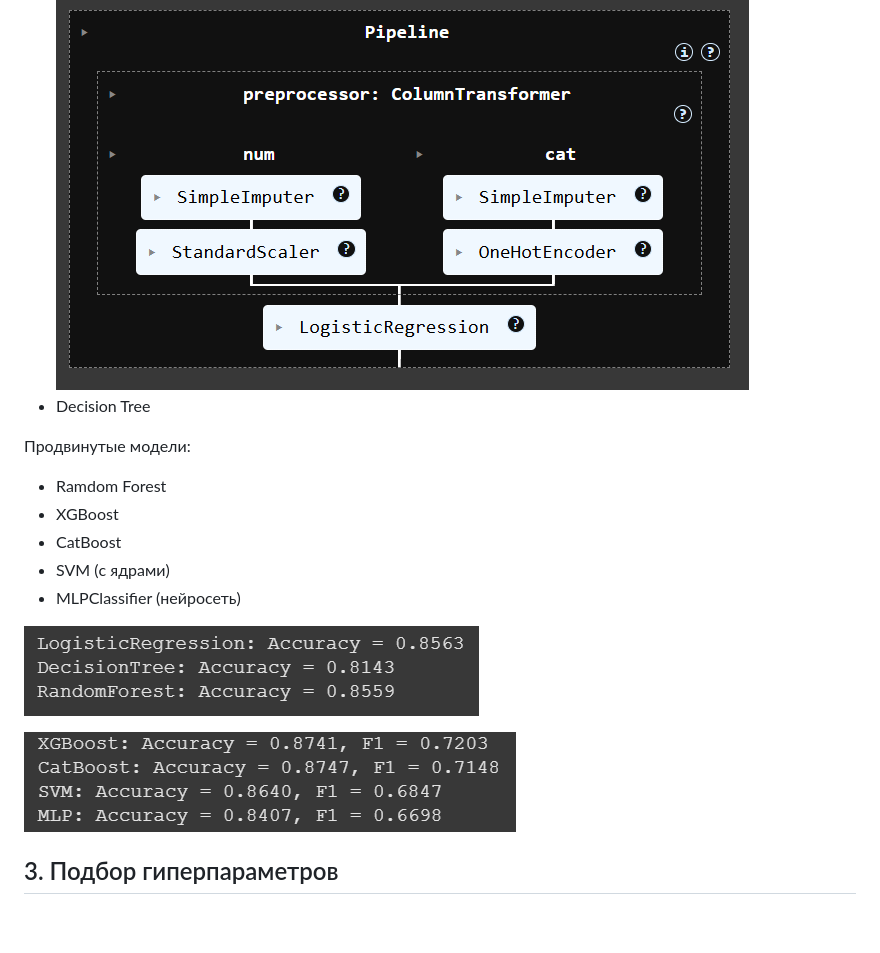
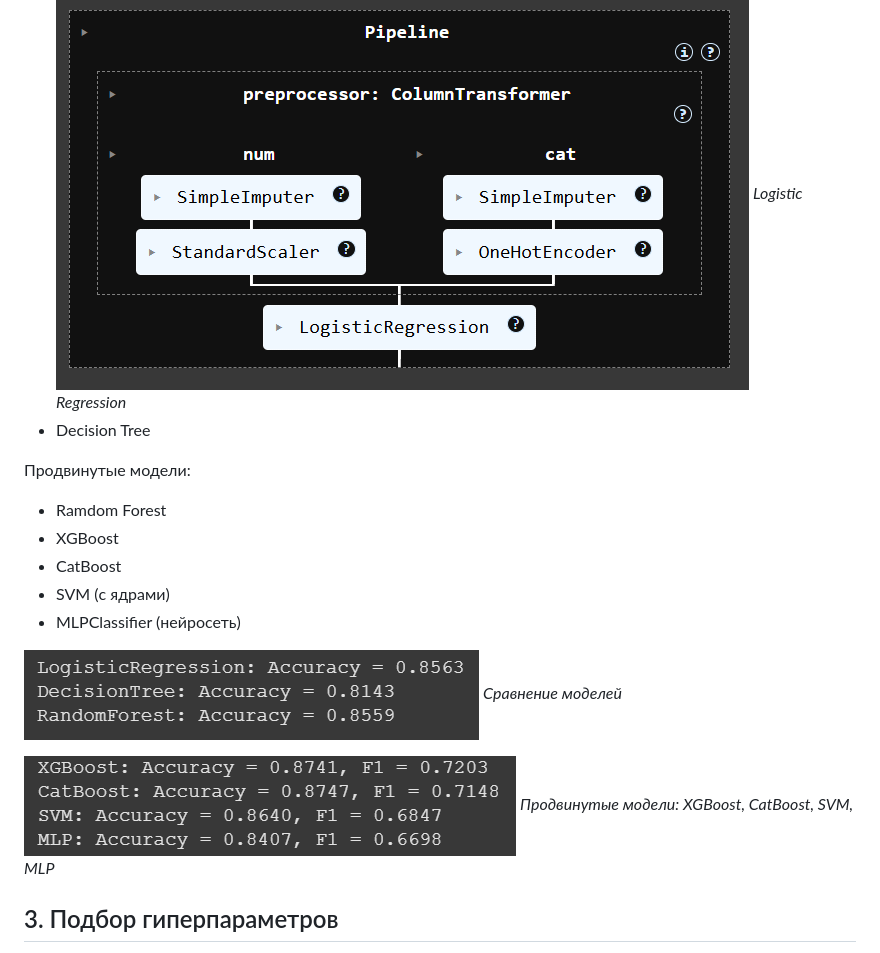
Before and after one commit to DmitryBaranovgit/IntroToML, a Markdown page: Pr1/readme.md, the part around one of its changes. Drawn GitHub-style; blank space fills up the shorter version.

```diff
--- a/Pr1/readme.md
+++ b/Pr1/readme.md
@@ -37,6 +39,7 @@ Baseline модели:
 - DummyClassifire (most_frequent)
 - Logistic Regression
 ![Logistic Regression](pipeline.png)
+*Logistic Regression*
 - Decision Tree
 
 Продвинутые модели:
@@ -47,8 +50,10 @@ Baseline модели:
 - MLPClassifier (нейросеть)
 
 ![Сравнение моделей](accuracy.png)
+*Сравнение моделей*
 
 ![Продвинутые модели: XGBoost, CatBoost, SVM, MLP](accuracy_extended.png)
+*Продвинутые модели: XGBoost, CatBoost, SVM, MLP*
 
 ## 3. Подбор гиперпараметров
 - GridSearchCV
```
Also changed, not shown: other parts of Pr1/readme.md (+10 -2 lines).
